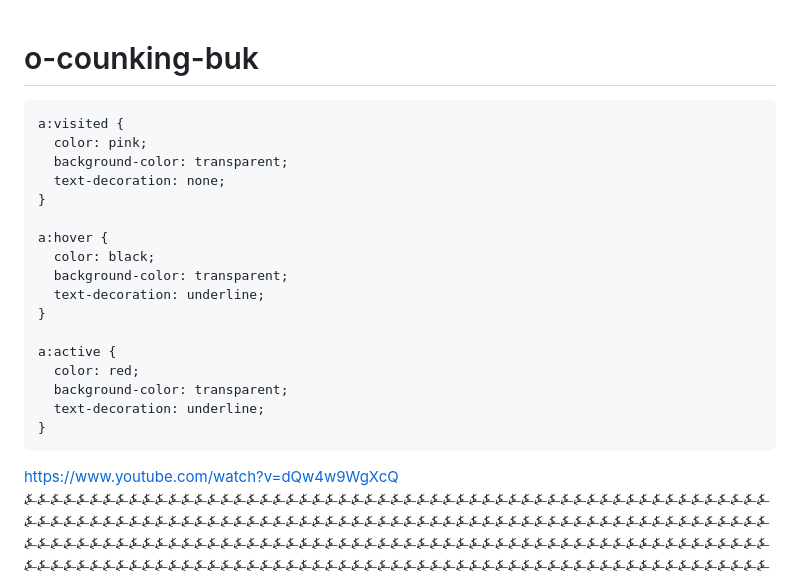
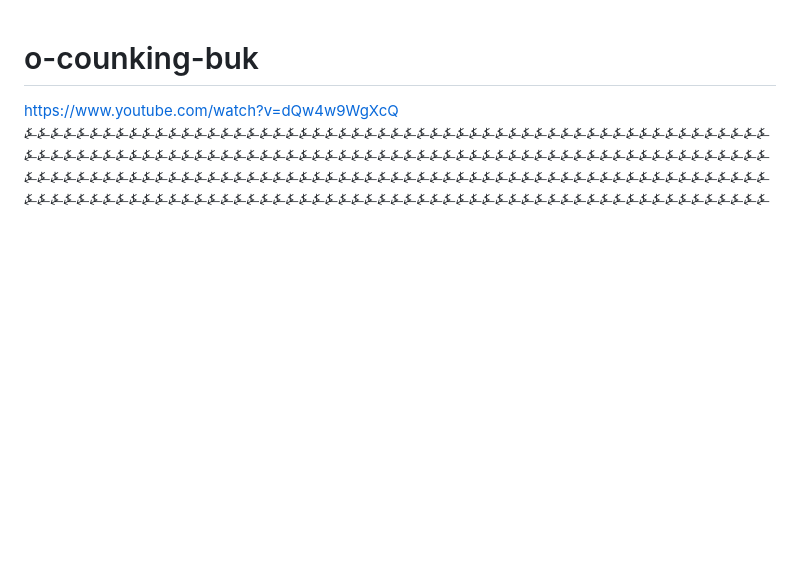
Before and after one commit to officialjewel57/wgg-counting-but, a Markdown page: README.md, the part around the change. Rendered like a GitHub page; blank space fills up the shorter version.

```diff
--- a/README.md
+++ b/README.md
@@ -6,24 +6,6 @@
       color: red;
       background-color: transparent;
       text-decoration: none;
-    }
-
-    a:visited {
-      color: pink;
-      background-color: transparent;
-      text-decoration: none;
-    }
-
-    a:hover {
-      color: black;
-      background-color: transparent;
-      text-decoration: underline;
-    }
-
-    a:active {
-      color: red;
-      background-color: transparent;
-      text-decoration: underline;
     }
 </style>
   <body style="background-color:powderblue;">
```
